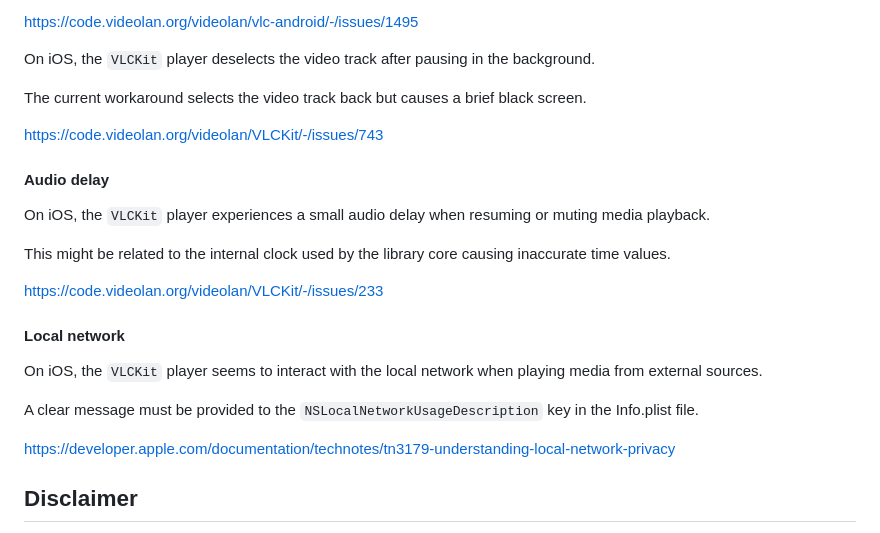
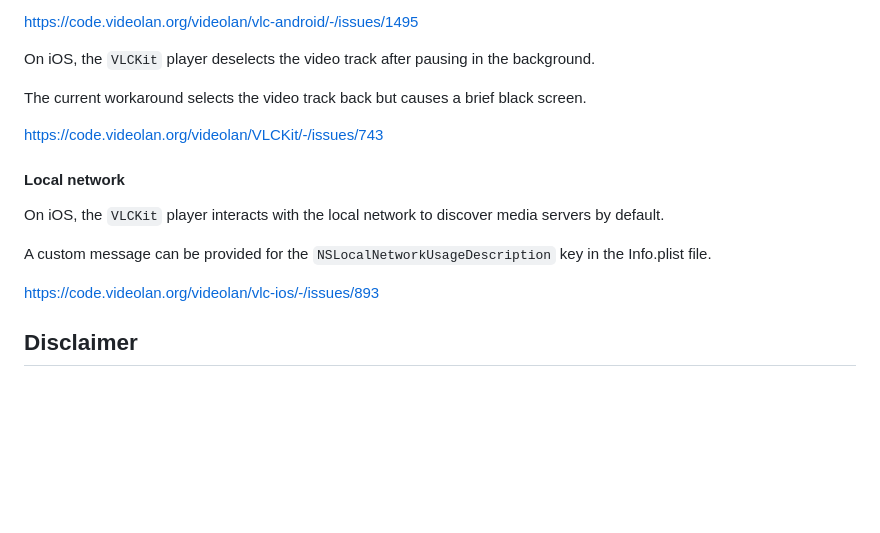
Before and after one commit to cornejobarraza/expo-libvlc-player, a Markdown page: README.md, the part around the change. Drawn GitHub-style; blank space fills up the shorter version.

```diff
--- a/README.md
+++ b/README.md
@@ -299,21 +299,13 @@ The current workaround selects the video track back but causes a brief black scr
 
 https://code.videolan.org/videolan/VLCKit/-/issues/743
 
-#### Audio delay
-
-On iOS, the `VLCKit` player experiences a small audio delay when resuming or muting media playback.
-
-This might be related to the internal clock used by the library core causing inaccurate time values.
-
-https://code.videolan.org/videolan/VLCKit/-/issues/233
-
 #### Local network
 
-On iOS, the `VLCKit` player seems to interact with the local network when playing media from external sources.
+On iOS, the `VLCKit` player interacts with the local network to discover media servers by default.
 
-A clear message must be provided to the `NSLocalNetworkUsageDescription` key in the Info.plist file.
+A custom message can be provided for the `NSLocalNetworkUsageDescription` key in the Info.plist file.
 
-https://developer.apple.com/documentation/technotes/tn3179-understanding-local-network-privacy
+https://code.videolan.org/videolan/vlc-ios/-/issues/893
 
 ## Disclaimer
 
```
